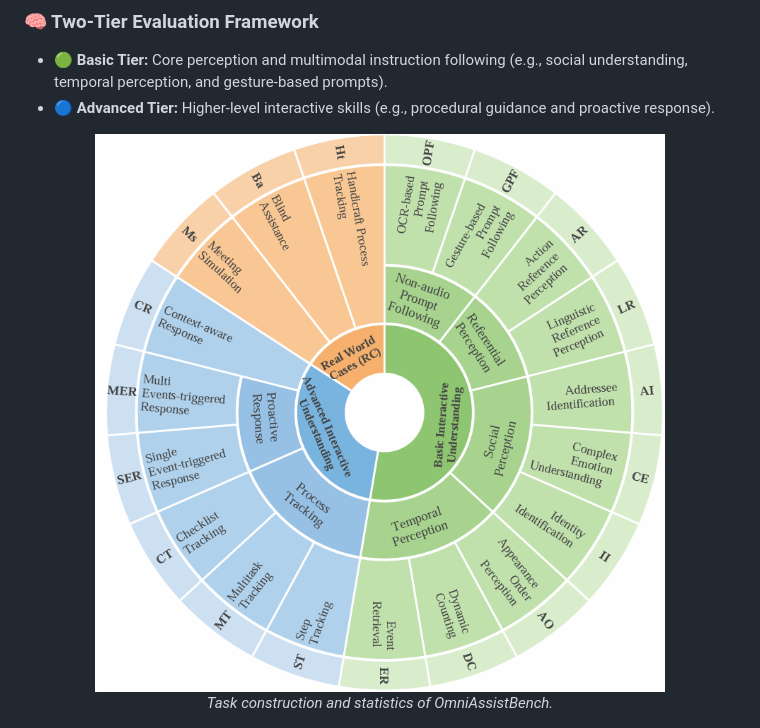
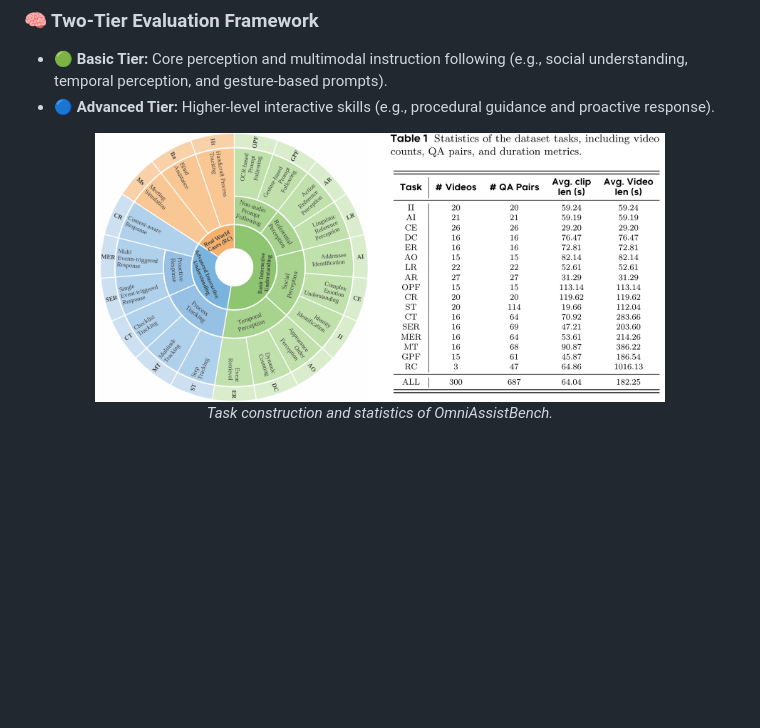
Before and after one commit to XianyunSun/OmniAssistBench, a Markdown page: README.md, the part around the change. Drawn GitHub-style; blank space fills up the shorter version.

```diff
--- a/README.md
+++ b/README.md
@@ -53,7 +53,7 @@ Click here for the key plots of the real world cases</summary>
 * 🔵 **Advanced Tier:** Higher-level interactive skills (e.g., procedural guidance and proactive response).
 
 <div align="center">
-  <img src="docs/statis.png" alt="Task construction and statistics of OmniAssistBench" width="80%">
+  <img src="docs/statis_table.png" alt="Task construction and statistics of OmniAssistBench" width="80%">
   <p>
 <i>Task construction and statistics of OmniAssistBench.
 </i></p>
```
